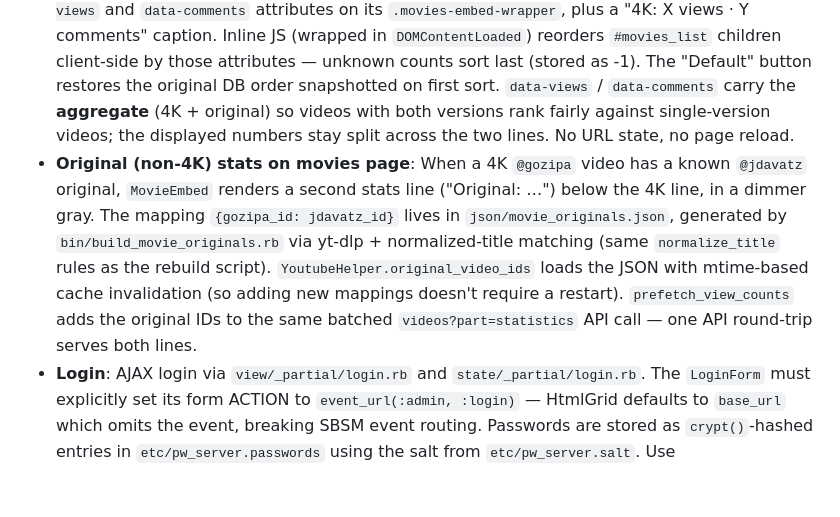
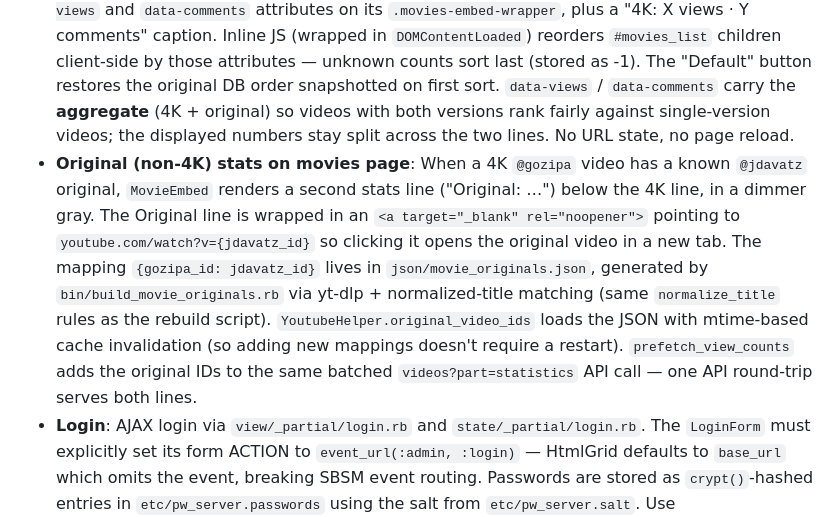
Before and after one commit to zdavatz/davaz.com, a Markdown page: CLAUDE.md, the part around the change. GitHub-like rendering; blank space fills up the shorter version.

```diff
--- a/CLAUDE.md
+++ b/CLAUDE.md
@@ -74,7 +74,7 @@ HTTP → Rack (config.ru) → RackInterface (util/app.rb) → SBSM State Machine
 - **Homepage ticker**: The horizontal scrolling ticker (`view/_partial/ticker.rb`) shows MOV thumbnails. Falls back to YouTube thumbnails (`mqdefault.jpg`) when no local image exists. CSS uses `object-fit: cover` to crop 16:9 YouTube thumbnails into the 180x180 square slots without distortion.
 - **Clips page**: Clips (`/en/works/clips/`) follow the same pattern as Movies and Shorts — state in `state/works/clips.rb`, view in `view/works/clips.rb`, CSS in `doc/resources/css/clips.css`. DB query via `load_clips` (artgroup `CLI`). Includes click-to-play embeds, detail view via AJAX, pager navigation.
 - **Movies page sort bar**: `MoviesSortBar` in `view/works/movies.rb` renders a three-button bar (Default / Most views / Most comments) above the movies list. Styled with the page's gray-blue palette (`#738494` accent, `#d8dee4` bar background — see `div.movies-sort-bar` in `doc/resources/css/movies.css`) to match the top navigation. Each `MovieEmbed` outputs `data-views` and `data-comments` attributes on its `.movies-embed-wrapper`, plus a "4K: X views · Y comments" caption. Inline JS (wrapped in `DOMContentLoaded`) reorders `#movies_list` children client-side by those attributes — unknown counts sort last (stored as -1). The "Default" button restores the original DB order snapshotted on first sort. `data-views` / `data-comments` carry the **aggregate** (4K + original) so videos with both versions rank fairly against single-version videos; the displayed numbers stay split across the two lines. No URL state, no page reload.
-- **Original (non-4K) stats on movies page**: When a 4K `@gozipa` video has a known `@jdavatz` original, `MovieEmbed` renders a second stats line ("Original: …") below the 4K line, in a dimmer gray. The mapping `{gozipa_id: jdavatz_id}` lives in `json/movie_originals.json`, generated by `bin/build_movie_originals.rb` via yt-dlp + normalized-title matching (same `normalize_title` rules as the rebuild script). `YoutubeHelper.original_video_ids` loads the JSON with mtime-based cache invalidation (so adding new mappings doesn't require a restart). `prefetch_view_counts` adds the original IDs to the same batched `videos?part=statistics` API call — one API round-trip serves both lines.
+- **Original (non-4K) stats on movies page**: When a 4K `@gozipa` video has a known `@jdavatz` original, `MovieEmbed` renders a second stats line ("Original: …") below the 4K line, in a dimmer gray. The Original line is wrapped in an `<a target="_blank" rel="noopener">` pointing to `youtube.com/watch?v={jdavatz_id}` so clicking it opens the original video in a new tab. The mapping `{gozipa_id: jdavatz_id}` lives in `json/movie_originals.json`, generated by `bin/build_movie_originals.rb` via yt-dlp + normalized-title matching (same `normalize_title` rules as the rebuild script). `YoutubeHelper.original_video_ids` loads the JSON with mtime-based cache invalidation (so adding new mappings doesn't require a restart). `prefetch_view_counts` adds the original IDs to the same batched `videos?part=statistics` API call — one API round-trip serves both lines.
 - **Login**: AJAX login via `view/_partial/login.rb` and `state/_partial/login.rb`. The `LoginForm` must explicitly set its form ACTION to `event_url(:admin, :login)` — HtmlGrid defaults to `base_url` which omits the event, breaking SBSM event routing. Passwords are stored as `crypt()`-hashed entries in `etc/pw_server.passwords` using the salt from `etc/pw_server.salt`. Use `bin/generate_passwd_entry` to create entries.
 
 ### Testing
```
Also changed, not shown: README.md (+1 -1 lines).
